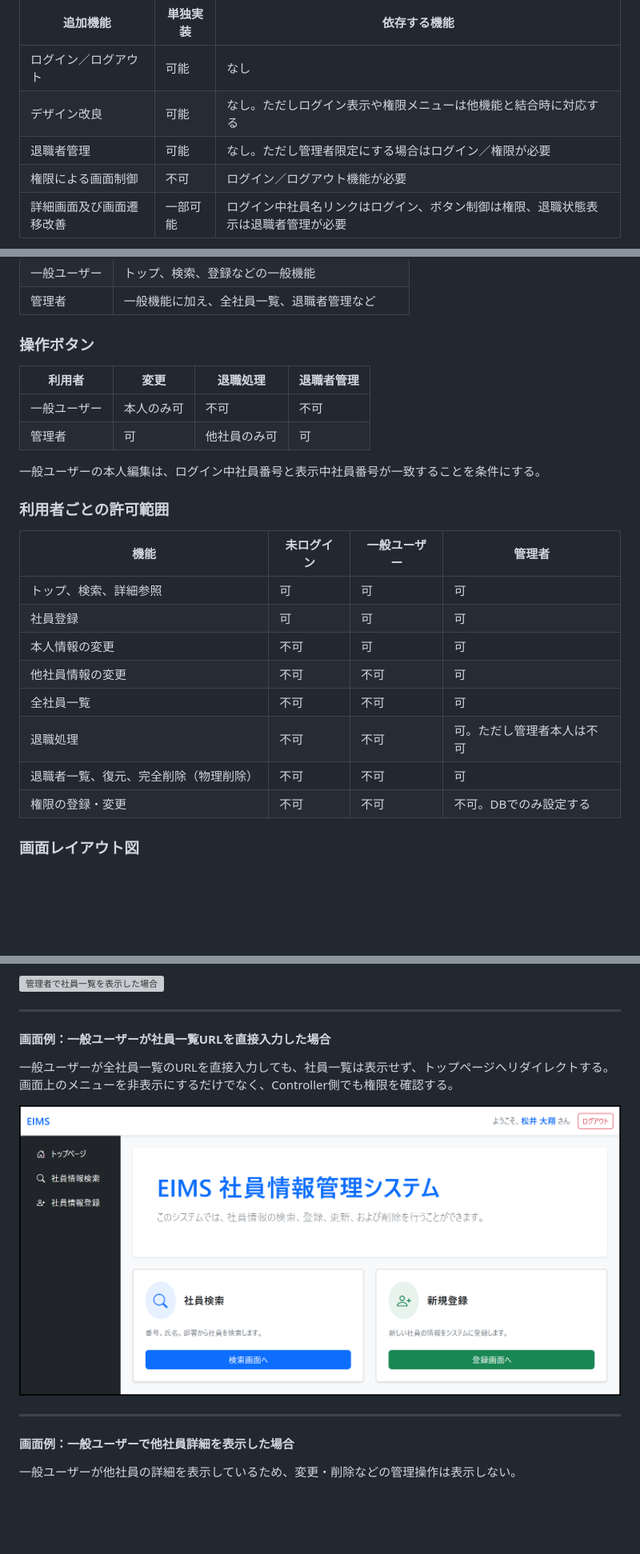
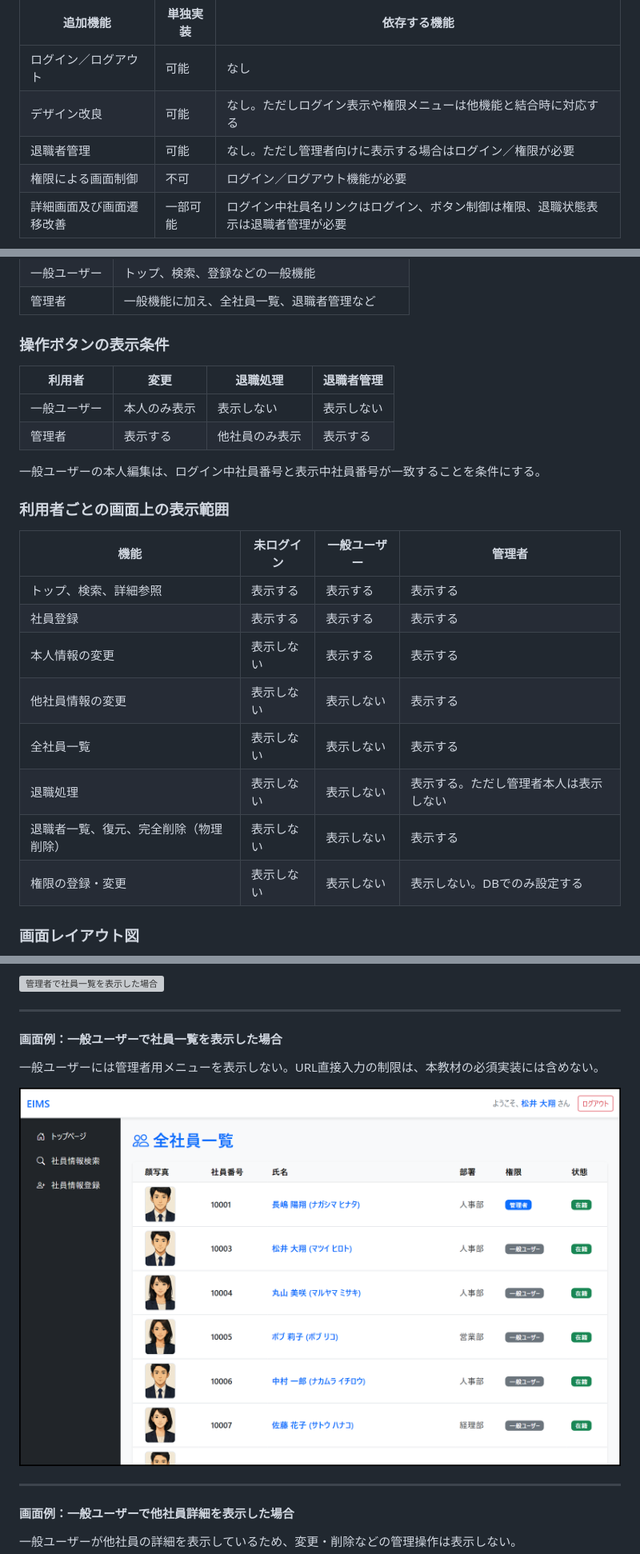
Before and after one commit to juyeongjung1/NewEIMS, a Markdown page: 追加機能の設計書/追加機能設計書.md, 3 parts joined by grey strips. Shown: that part at 80% size. Drawn GitHub-style; pictures changed too: 追加機能の設計書/images/AF04_list_general.png; blank space fills up the shorter version; grey boxes are pictures that could not be loaded.

```diff
--- a/追加機能の設計書/追加機能設計書.md
+++ b/追加機能の設計書/追加機能設計書.md
@@ -21,7 +21,7 @@
 | --- | --- | --- |
 | ログイン／ログアウト | 可能 | なし |
 | デザイン改良 | 可能 | なし。ただしログイン表示や権限メニューは他機能と結合時に対応する |
-| 退職者管理 | 可能 | なし。ただし管理者限定にする場合はログイン／権限が必要 |
+| 退職者管理 | 可能 | なし。ただし管理者向けに表示する場合はログイン／権限が必要 |
 | 権限による画面制御 | 不可 | ログイン／ログアウト機能が必要 |
 | 詳細画面及び画面遷移改善 | 一部可能 | ログイン中社員名リンクはログイン、ボタン制御は権限、退職状態表示は退職者管理が必要 |
 
@@ -618,27 +603,27 @@ public List<Employee> findActiveEmployees() {
 | 一般ユーザー | トップ、検索、登録などの一般機能 |
 | 管理者 | 一般機能に加え、全社員一覧、退職者管理など |
 
-### 操作ボタン
+### 操作ボタンの表示条件
 
 | 利用者 | 変更 | 退職処理 | 退職者管理 |
 | --- | --- | --- | --- |
-| 一般ユーザー | 本人のみ可 | 不可 | 不可 |
-| 管理者 | 可 | 他社員のみ可 | 可 |
+| 一般ユーザー | 本人のみ表示 | 表示しない | 表示しない |
+| 管理者 | 表示する | 他社員のみ表示 | 表示する |
 
 一般ユーザーの本人編集は、ログイン中社員番号と表示中社員番号が一致することを条件にする。
 
-### 利用者ごとの許可範囲
+### 利用者ごとの画面上の表示範囲
 
 | 機能 | 未ログイン | 一般ユーザー | 管理者 |
 | --- | --- | --- | --- |
-| トップ、検索、詳細参照 | 可 | 可 | 可 |
-| 社員登録 | 可 | 可 | 可 |
-| 本人情報の変更 | 不可 | 可 | 可 |
-| 他社員情報の変更 | 不可 | 不可 | 可 |
-| 全社員一覧 | 不可 | 不可 | 可 |
-| 退職処理 | 不可 | 不可 | 可。ただし管理者本人は不可 |
-| 退職者一覧、復元、完全削除（物理削除） | 不可 | 不可 | 可 |
-| 権限の登録・変更 | 不可 | 不可 | 不可。DBでのみ設定する |
+| トップ、検索、詳細参照 | 表示する | 表示する | 表示する |
+| 社員登録 | 表示する | 表示する | 表示する |
+| 本人情報の変更 | 表示しない | 表示する | 表示する |
+| 他社員情報の変更 | 表示しない | 表示しない | 表示する |
+| 全社員一覧 | 表示しない | 表示しない | 表示する |
+| 退職処理 | 表示しない | 表示しない | 表示する。ただし管理者本人は表示しない |
+| 退職者一覧、復元、完全削除（物理削除） | 表示しない | 表示しない | 表示する |
+| 権限の登録・変更 | 表示しない | 表示しない | 表示しない。DBでのみ設定する |
 
 ### 画面レイアウト図
 
@@ -685,8 +670,7 @@ public List<Employee> findActiveEmployees() {
 
 <div class="layout-diagram-block">
 
-#### 画面例：一般ユーザーが社員一覧URLを直接入力した場合
+#### 画面例：一般ユーザーで社員一覧を表示した場合
 
-一般ユーザーが全社員一覧のURLを直接入力しても、社員一覧は表示せず、トップページへリダイレクトする。
-画面上のメニューを非表示にするだけでなく、Controller側でも権限を確認する。
+一般ユーザーには管理者用メニューを表示しない。URL直接入力の制限は、本教材の必須実装には含めない。
 
```
Also changed, not shown: other parts of 追加機能の設計書/追加機能設計書.md (+19 -48 lines), 追加機能の設計書/追加機能設計書_厳格レビュー結果.md (+1 -1 lines), 6 other files.
